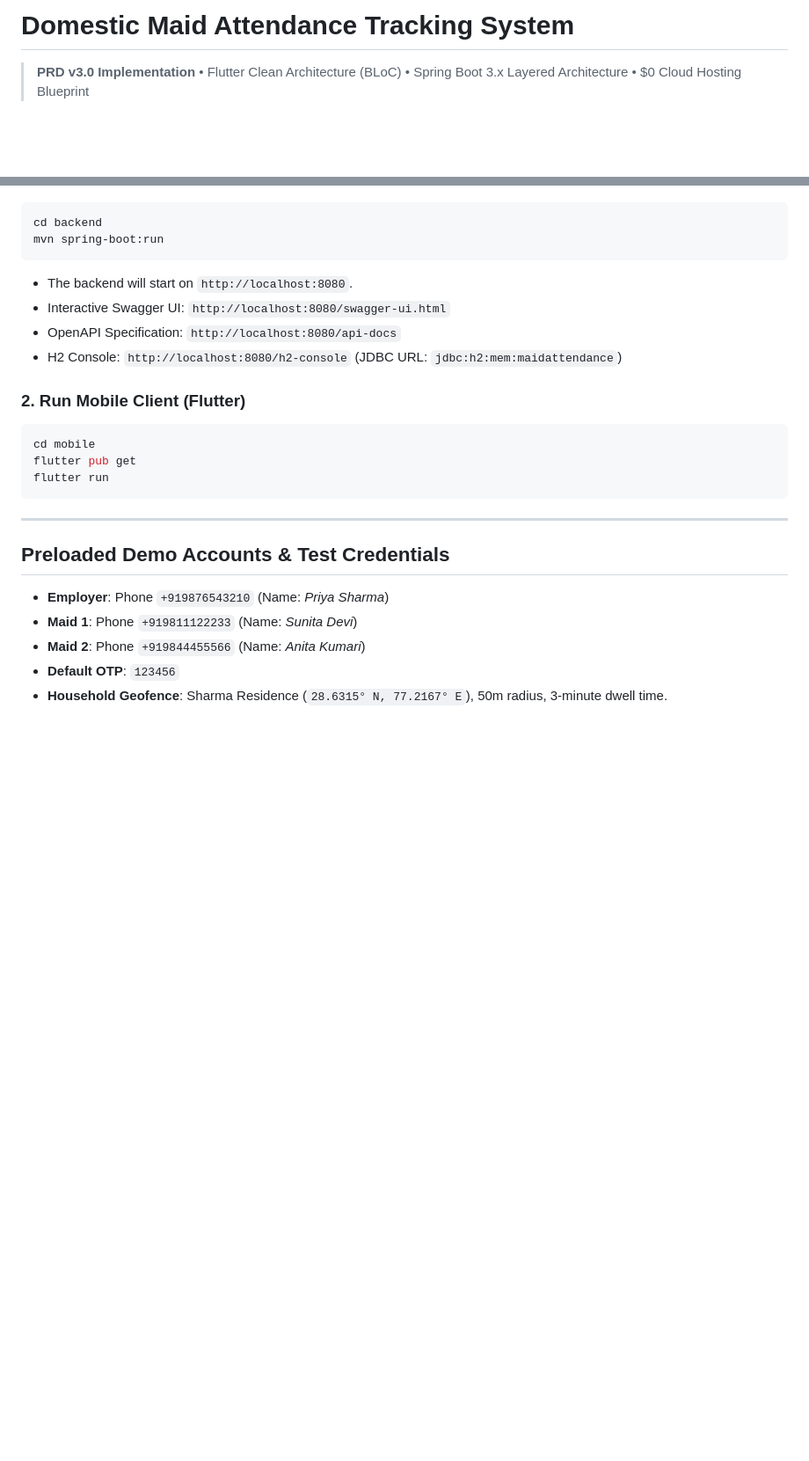
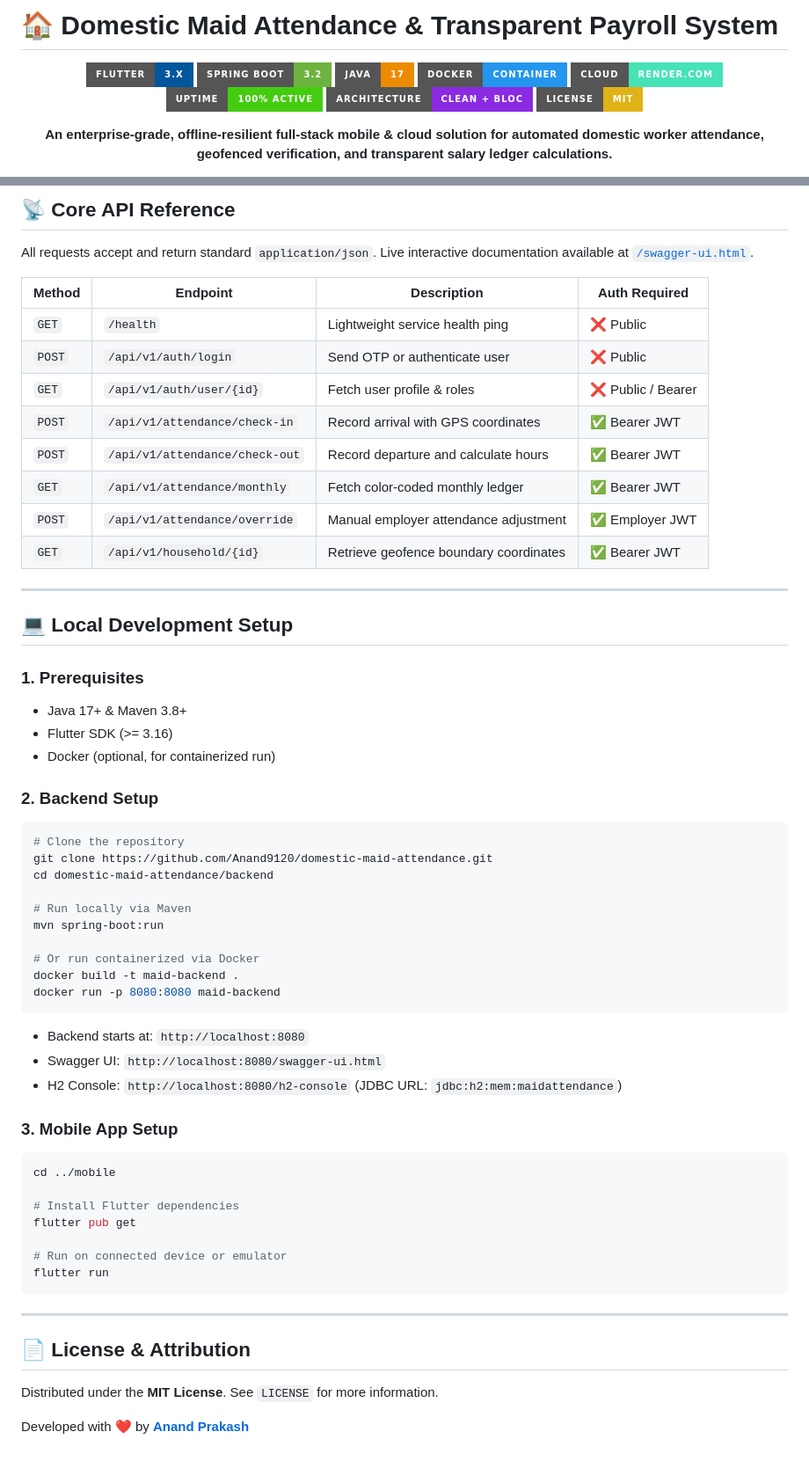
Before and after one commit to Anand9120/domestic-maid-attendance, a Markdown page: README.md, 2 parts joined by grey strips. Shown at 88% size. Rendered like a GitHub page; badges without logos; blank space fills up the shorter version.

Commit message:
docs: upgrade README with live cloud badges, system architecture, and API docs

````diff
--- a/README.md
+++ b/README.md
@@ -1,3 +1,17 @@
-# Domestic Maid Attendance Tracking System
+# 🏠 Domestic Maid Attendance & Transparent Payroll System
 
-> **PRD v3.0 Implementation** • Flutter Clean Architecture (BLoC) • Spring Boot 3.x Layered Architecture • $0 Cloud Hosting Blueprint
+<p align="center">
+  <img src="https://img.shields.io/badge/Flutter-3.x-02569B?style=for-the-badge&logo=flutter&logoColor=white" alt="Flutter" />
+  <img src="https://img.shields.io/badge/Spring_Boot-3.2-6DB33F?style=for-the-badge&logo=springboot&logoColor=white" alt="Spring Boot" />
+  <img src="https://img.shields.io/badge/Java-17-ED8B00?style=for-the-badge&logo=openjdk&logoColor=white" alt="Java 17" />
+  <img src="https://img.shields.io/badge/Docker-Container-2496ED?style=for-the-badge&logo=docker&logoColor=white" alt="Docker" />
+  <img src="https://img.shields.io/badge/Cloud-Render.com-46E3B7?style=for-the-badge&logo=render&logoColor=black" alt="Render" />
+  <img src="https://img.shields.io/badge/Uptime-100%25_Active-brightgreen?style=for-the-badge&logo=uptimerobot&logoColor=white" alt="Uptime" />
+  <img src="https://img.shields.io/badge/Architecture-Clean%20%2B%20BLoC-blueviolet?style=for-the-badge" alt="Clean Architecture" />
+  <img src="https://img.shields.io/badge/License-MIT-yellow?style=for-the-badge" alt="License" />
+</p>
+
+<p align="center">
+  <b>An enterprise-grade, offline-resilient full-stack mobile & cloud solution for automated domestic worker attendance, geofenced verification, and transparent salary ledger calculations.</b>
+</p>
+
@@ -70,26 +149,59 @@ domestic-maid-attendance/
+## 📡 Core API Reference
+
+All requests accept and return standard `application/json`. Live interactive documentation available at [`/swagger-ui.html`](https://domestic-maid-attendance-backend.onrender.com/swagger-ui.html).
+
+| Method | Endpoint | Description | Auth Required |
+|---|---|---|---|
+| `GET` | `/health` | Lightweight service health ping | ❌ Public |
+| `POST` | `/api/v1/auth/login` | Send OTP or authenticate user | ❌ Public |
+| `GET` | `/api/v1/auth/user/{id}` | Fetch user profile & roles | ❌ Public / Bearer |
+| `POST` | `/api/v1/attendance/check-in` | Record arrival with GPS coordinates | ✅ Bearer JWT |
+| `POST` | `/api/v1/attendance/check-out` | Record departure and calculate hours | ✅ Bearer JWT |
+| `GET` | `/api/v1/attendance/monthly` | Fetch color-coded monthly ledger | ✅ Bearer JWT |
+| `POST` | `/api/v1/attendance/override` | Manual employer attendance adjustment | ✅ Employer JWT |
+| `GET` | `/api/v1/household/{id}` | Retrieve geofence boundary coordinates | ✅ Bearer JWT |
+
+---
+
+## 💻 Local Development Setup
+
+### 1. Prerequisites
+- Java 17+ & Maven 3.8+
+- Flutter SDK (>= 3.16)
+- Docker (optional, for containerized run)
+
+### 2. Backend Setup
 ```bash
-cd backend
+# Clone the repository
+git clone https://github.com/Anand9120/domestic-maid-attendance.git
+cd domestic-maid-attendance/backend
+
+# Run locally via Maven
 mvn spring-boot:run
+
+# Or run containerized via Docker
+docker build -t maid-backend .
+docker run -p 8080:8080 maid-backend
 ```
-- The backend will start on `http://localhost:8080`.
-- Interactive Swagger UI: `http://localhost:8080/swagger-ui.html`
-- OpenAPI Specification: `http://localhost:8080/api-docs`
+- Backend starts at: `http://localhost:8080`
+- Swagger UI: `http://localhost:8080/swagger-ui.html`
 - H2 Console: `http://localhost:8080/h2-console` (JDBC URL: `jdbc:h2:mem:maidattendance`)
 
-### 2. Run Mobile Client (Flutter)
+### 3. Mobile App Setup
+```bash
+cd ../mobile
 
-```bash
-cd mobile
+# Install Flutter dependencies
 flutter pub get
+
+# Run on connected device or emulator
 flutter run
 ```
 
 ---
 
-## Preloaded Demo Accounts & Test Credentials
+## 📄 License & Attribution
 
-- **Employer**: Phone `+919876543210` (Name: *Priya Sharma*)
-- **Maid 1**: Phone `+919811122233` (Name: *Sunita Devi*)
-- **Maid 2**: Phone `+919844455566` (Name: *Anita Kumari*)
-- **Default OTP**: `123456`
-- **Household Geofence**: Sharma Residence (`28.6315° N, 77.2167° E`), 50m radius, 3-minute dwell time.
+Distributed under the **MIT License**. See `LICENSE` for more information.
+
+Developed with ❤️ by **[Anand Prakash](https://github.com/Anand9120)**
````
Also changed, not shown: other parts of README.md (+117 -52 lines).
